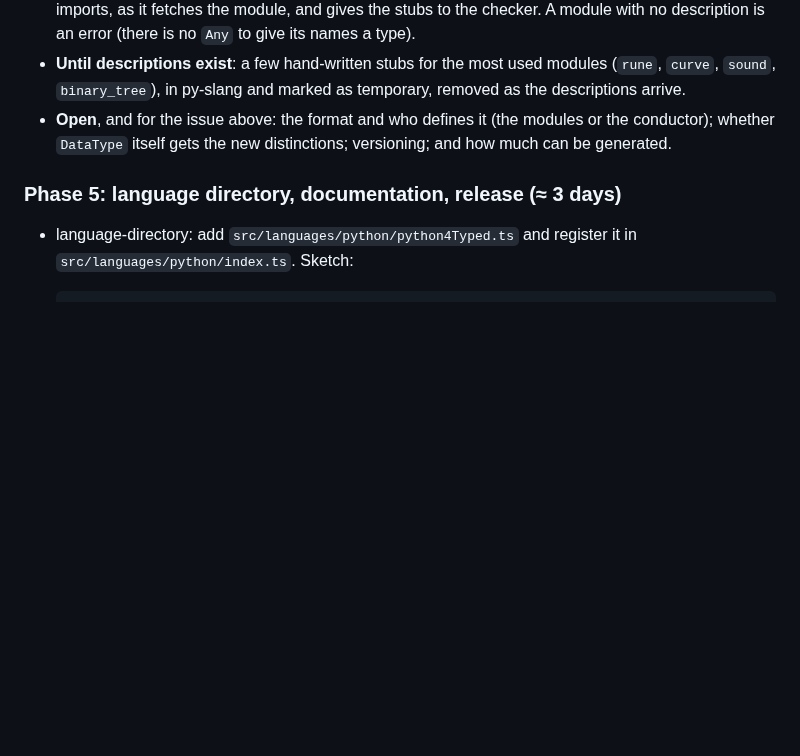
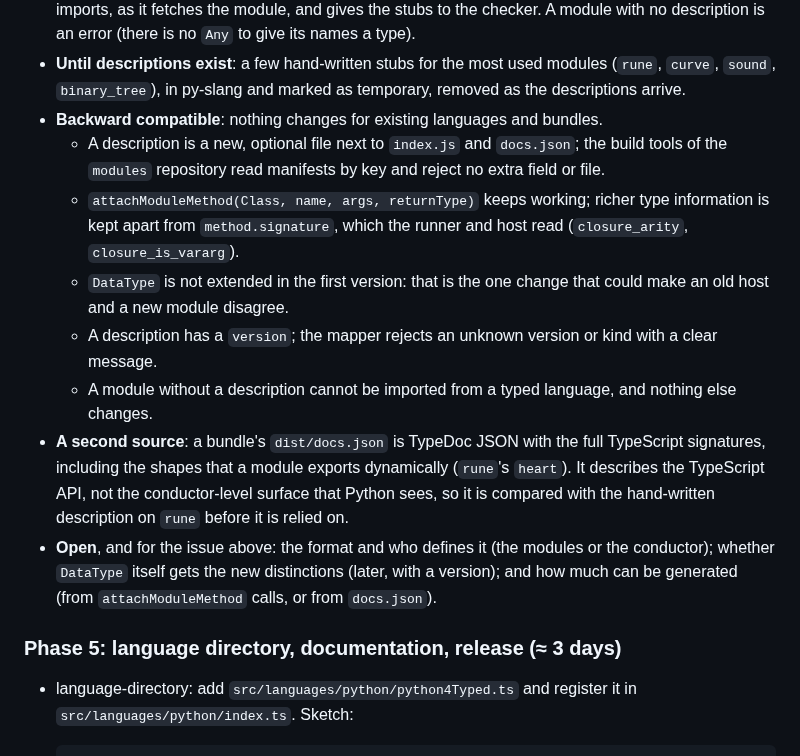
Before and after one commit to source-academy/py-slang, a Markdown page: docs/typed-python-4.md, the part around the change. GitHub-like rendering; blank space fills up the shorter version.

Commit message:
docs: Typed Python §4 plan: how the module descriptions stay backward compatible
Co-Authored-By: Claude Sonnet 5.5 <noreply@anthropic.com>

```diff
--- a/docs/typed-python-4.md
+++ b/docs/typed-python-4.md
@@ -352,8 +352,22 @@ The design question is open in [source-academy/modules#996](https://github.com/s
   is an error (there is no `Any` to give its names a type).
 * **Until descriptions exist**: a few hand-written stubs for the most used modules (`rune`, `curve`,
   `sound`, `binary_tree`), in py-slang and marked as temporary, removed as the descriptions arrive.
+* **Backward compatible**: nothing changes for existing languages and bundles.
+  * A description is a new, optional file next to `index.js` and `docs.json`; the build tools of the
+    `modules` repository read manifests by key and reject no extra field or file.
+  * `attachModuleMethod(Class, name, args, returnType)` keeps working; richer type information is kept
+    apart from `method.signature`, which the runner and host read (`closure_arity`, `closure_is_vararg`).
+  * `DataType` is not extended in the first version: that is the one change that could make an old host
+    and a new module disagree.
+  * A description has a `version`; the mapper rejects an unknown version or kind with a clear message.
+  * A module without a description cannot be imported from a typed language, and nothing else changes.
+* **A second source**: a bundle's `dist/docs.json` is TypeDoc JSON with the full TypeScript signatures,
+  including the shapes that a module exports dynamically (`rune`'s `heart`). It describes the TypeScript
+  API, not the conductor-level surface that Python sees, so it is compared with the hand-written
+  description on `rune` before it is relied on.
 * **Open**, and for the issue above: the format and who defines it (the modules or the conductor);
-  whether `DataType` itself gets the new distinctions; versioning; and how much can be generated.
+  whether `DataType` itself gets the new distinctions (later, with a version); and how much can be
+  generated (from `attachModuleMethod` calls, or from `docs.json`).
 
 ### Phase 5: language directory, documentation, release (≈ 3 days)
 
```
